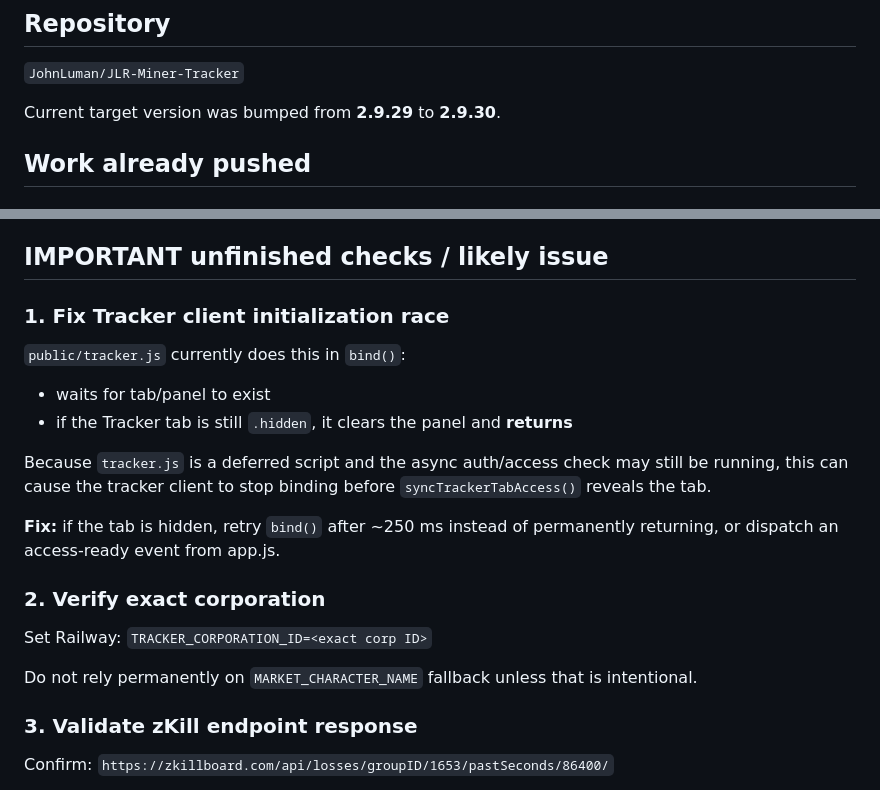
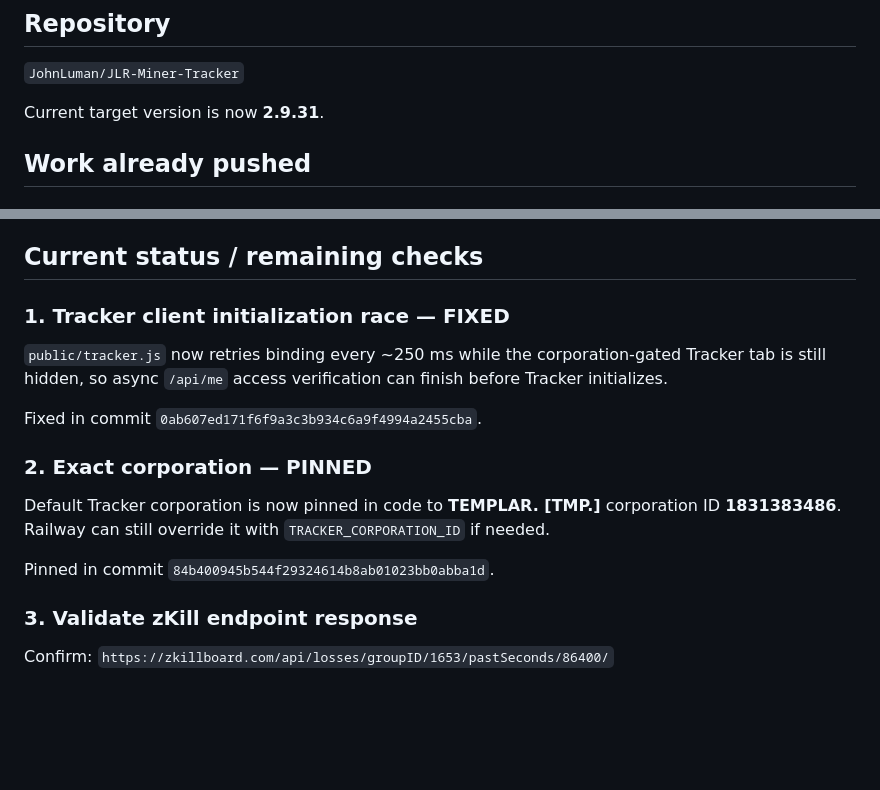
Before and after one commit to JohnLuman/JLR-Miner-Tracker, a Markdown page: TRACKER-WORK-HANDOFF.md, 2 parts joined by grey strips. GitHub-like rendering; blank space fills up the shorter version.

Commit message:
Update Tracker handoff after access and init fixes

```diff
--- a/TRACKER-WORK-HANDOFF.md
+++ b/TRACKER-WORK-HANDOFF.md
@@ -22,7 +22,7 @@ The Tracker must be **restricted to the user's corporation only**.
 
 `JohnLuman/JLR-Miner-Tracker`
 
-Current target version was bumped from **2.9.29** to **2.9.30**.
+Current target version is now **2.9.31**.
 
 ## Work already pushed
 
@@ -119,23 +119,17 @@ Version bumped to **2.9.30**.
 - `8a19b21e5a8ae9caae215ca851e4a339d8fa03e7` — Style Heavy Fighter Tracker
 - `92da874ad09ab71c25946571035524f2b4ce0c44` — Load Tracker styles
 
-## IMPORTANT unfinished checks / likely issue
+## Current status / remaining checks
 
-### 1. Fix Tracker client initialization race
-`public/tracker.js` currently does this in `bind()`:
+### 1. Tracker client initialization race — FIXED
+`public/tracker.js` now retries binding every ~250 ms while the corporation-gated Tracker tab is still hidden, so async `/api/me` access verification can finish before Tracker initializes.
 
-- waits for tab/panel to exist
-- if the Tracker tab is still `.hidden`, it clears the panel and **returns**
+Fixed in commit `0ab607ed171f6f9a3c3b934c6a9f4994a2455cba`.
 
-Because `tracker.js` is a deferred script and the async auth/access check may still be running, this can cause the tracker client to stop binding before `syncTrackerTabAccess()` reveals the tab.
+### 2. Exact corporation — PINNED
+Default Tracker corporation is now pinned in code to **TEMPLAR. [TMP.]** corporation ID **1831383486**. Railway can still override it with `TRACKER_CORPORATION_ID` if needed.
 
-**Fix:** if the tab is hidden, retry `bind()` after ~250 ms instead of permanently returning, or dispatch an access-ready event from app.js.
-
-### 2. Verify exact corporation
-Set Railway:
-`TRACKER_CORPORATION_ID=<exact corp ID>`
-
-Do not rely permanently on `MARKET_CHARACTER_NAME` fallback unless that is intentional.
+Pinned in commit `84b400945b544f29324614b8ab01023bb0abba1d`.
 
 ### 3. Validate zKill endpoint response
 Confirm:
```
